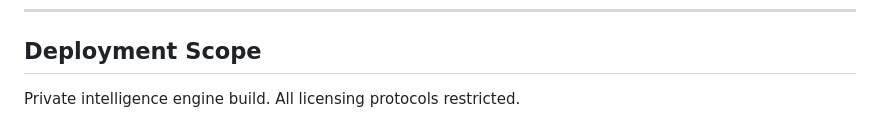
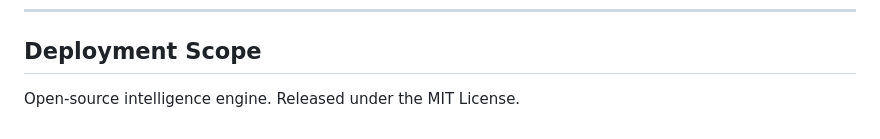
Before and after one commit to logiccrafterdz/EuroScope, a Markdown page: README.md, the part around the change. GitHub-like rendering.

Commit message:
docs: update deployment scope for public release

```diff
--- a/README.md
+++ b/README.md
@@ -254,4 +254,4 @@ Guarantees systemic operation during specific constraints such as the ECB quanti
 ---
 
 ## Deployment Scope
-Private intelligence engine build. All licensing protocols restricted.
+Open-source intelligence engine. Released under the MIT License.
```
